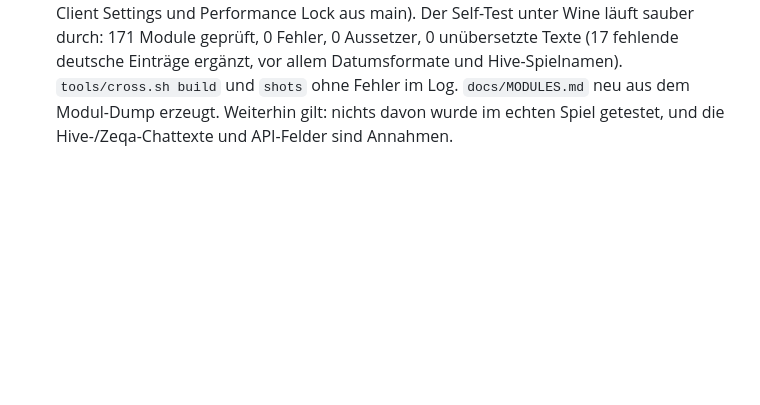
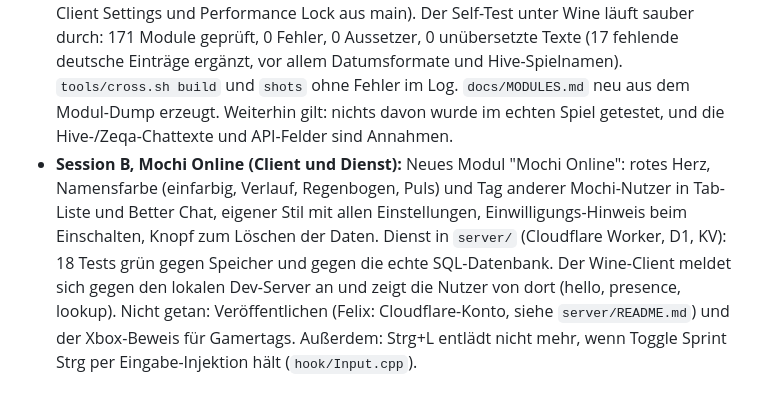
Before and after one commit to Lizziies/Mochi-3-Client, a Markdown page: docs/STATUS.md, the part around the change. Rendered like a GitHub page; blank space fills up the shorter version.

Commit message:
log mochi online in status and history
Claude-Session: https://claude.ai/code/session_018Pqfjb8c99624XihZHZjgs

```diff
--- a/docs/STATUS.md
+++ b/docs/STATUS.md
@@ -156,3 +156,4 @@ Das hier ist der Anfang, nicht das Ende. Die Basis steht, der große Rest (Modul
 - **Performance Lock** (neues Modul, Kategorie Performance): ein Schalter, der System Boost, Low Latency und Frame Limiter einschaltet und Post-Effekte und Extras pausiert. Der alte Zustand wird gemerkt und beim Ausschalten wiederhergestellt.
 - README.md angelegt, CLAUDE.md-Hinweis zum Launcher korrigiert (C++, nicht C#).
 - **Session B, nach dem Merge von main:** 173 Module registriert (171 aus Session B plus Client Settings und Performance Lock aus main). Der Self-Test unter Wine läuft sauber durch: 171 Module geprüft, 0 Fehler, 0 Aussetzer, 0 unübersetzte Texte (17 fehlende deutsche Einträge ergänzt, vor allem Datumsformate und Hive-Spielnamen). `tools/cross.sh build` und `shots` ohne Fehler im Log. `docs/MODULES.md` neu aus dem Modul-Dump erzeugt. Weiterhin gilt: nichts davon wurde im echten Spiel getestet, und die Hive-/Zeqa-Chattexte und API-Felder sind Annahmen.
+- **Session B, Mochi Online (Client und Dienst):** Neues Modul "Mochi Online": rotes Herz, Namensfarbe (einfarbig, Verlauf, Regenbogen, Puls) und Tag anderer Mochi-Nutzer in Tab-Liste und Better Chat, eigener Stil mit allen Einstellungen, Einwilligungs-Hinweis beim Einschalten, Knopf zum Löschen der Daten. Dienst in `server/` (Cloudflare Worker, D1, KV): 18 Tests grün gegen Speicher und gegen die echte SQL-Datenbank. Der Wine-Client meldet sich gegen den lokalen Dev-Server an und zeigt die Nutzer von dort (hello, presence, lookup). Nicht getan: Veröffentlichen (Felix: Cloudflare-Konto, siehe `server/README.md`) und der Xbox-Beweis für Gamertags. Außerdem: Strg+L entlädt nicht mehr, wenn Toggle Sprint Strg per Eingabe-Injektion hält (`hook/Input.cpp`).
```
Also changed, not shown: docs/HISTORY.md (+1 -0 lines).
